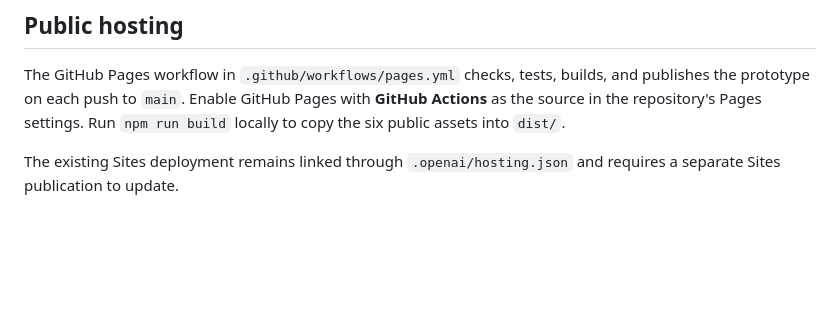
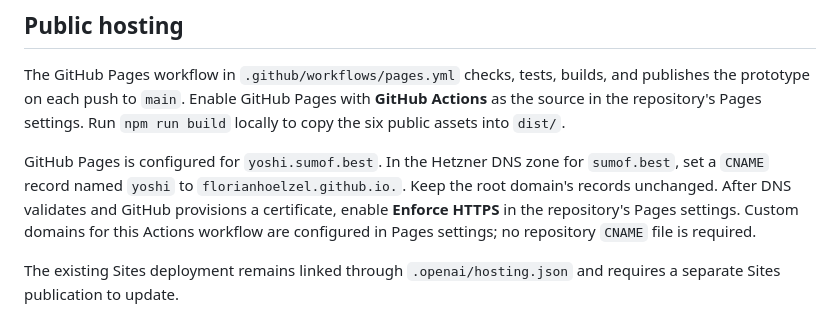
Before and after one commit to FlorianHoelzel/yoshi-leaderboards, a Markdown page: README.md, the part around the change. Rendered like a GitHub page; blank space fills up the shorter version.

Commit message:
Document custom leaderboard domain and Hetzner DNS setup

```diff
--- a/README.md
+++ b/README.md
@@ -15,6 +15,8 @@ Open http://127.0.0.1:4173. No installation or build step is required.
 ## Public hosting
 
 The GitHub Pages workflow in `.github/workflows/pages.yml` checks, tests, builds, and publishes the prototype on each push to `main`. Enable GitHub Pages with **GitHub Actions** as the source in the repository's Pages settings. Run `npm run build` locally to copy the six public assets into `dist/`.
+
+GitHub Pages is configured for `yoshi.sumof.best`. In the Hetzner DNS zone for `sumof.best`, set a `CNAME` record named `yoshi` to `florianhoelzel.github.io.`. Keep the root domain's records unchanged. After DNS validates and GitHub provisions a certificate, enable **Enforce HTTPS** in the repository's Pages settings. Custom domains for this Actions workflow are configured in Pages settings; no repository `CNAME` file is required.
 
 The existing Sites deployment remains linked through `.openai/hosting.json` and requires a separate Sites publication to update.
 
```
